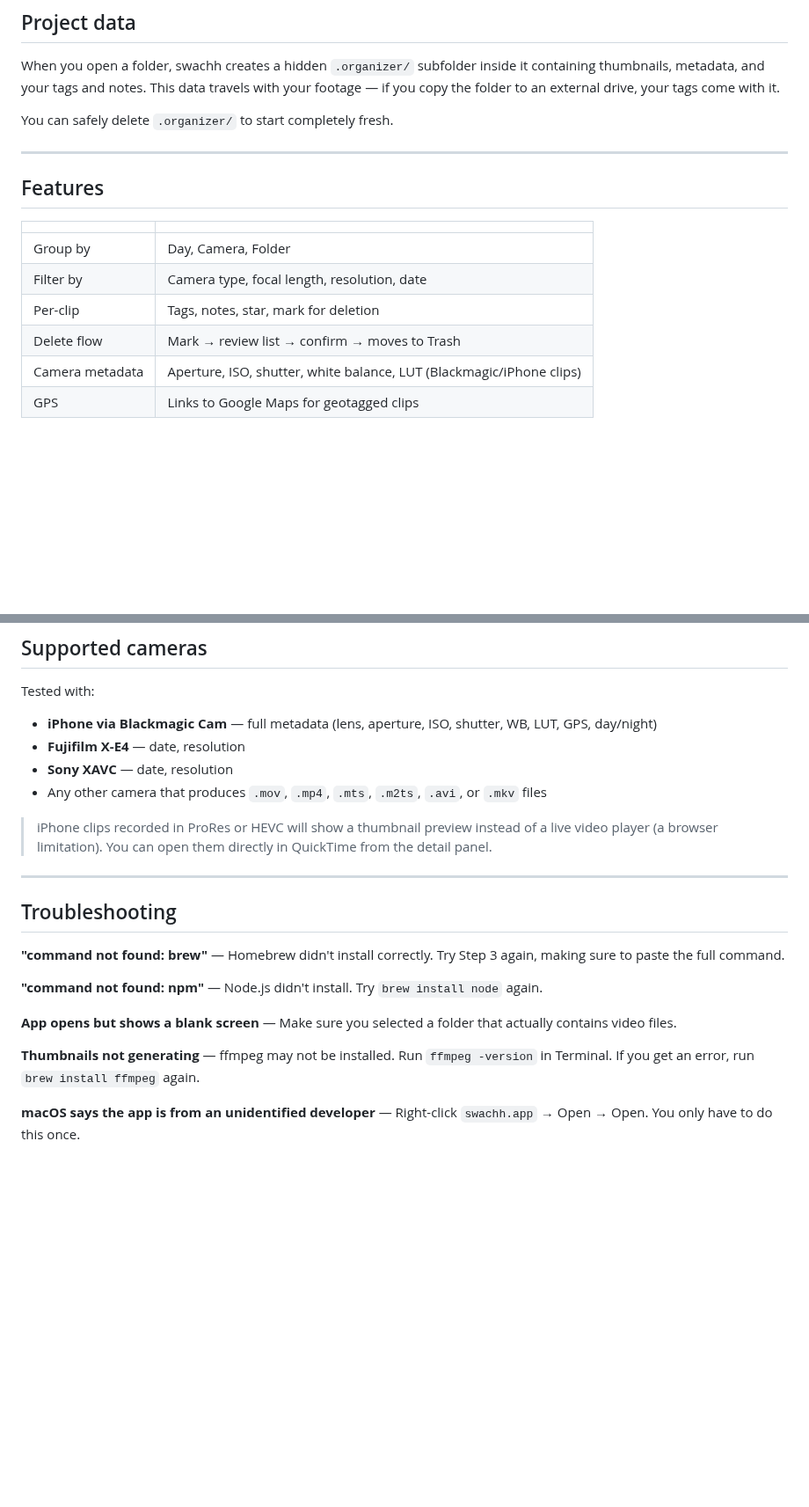
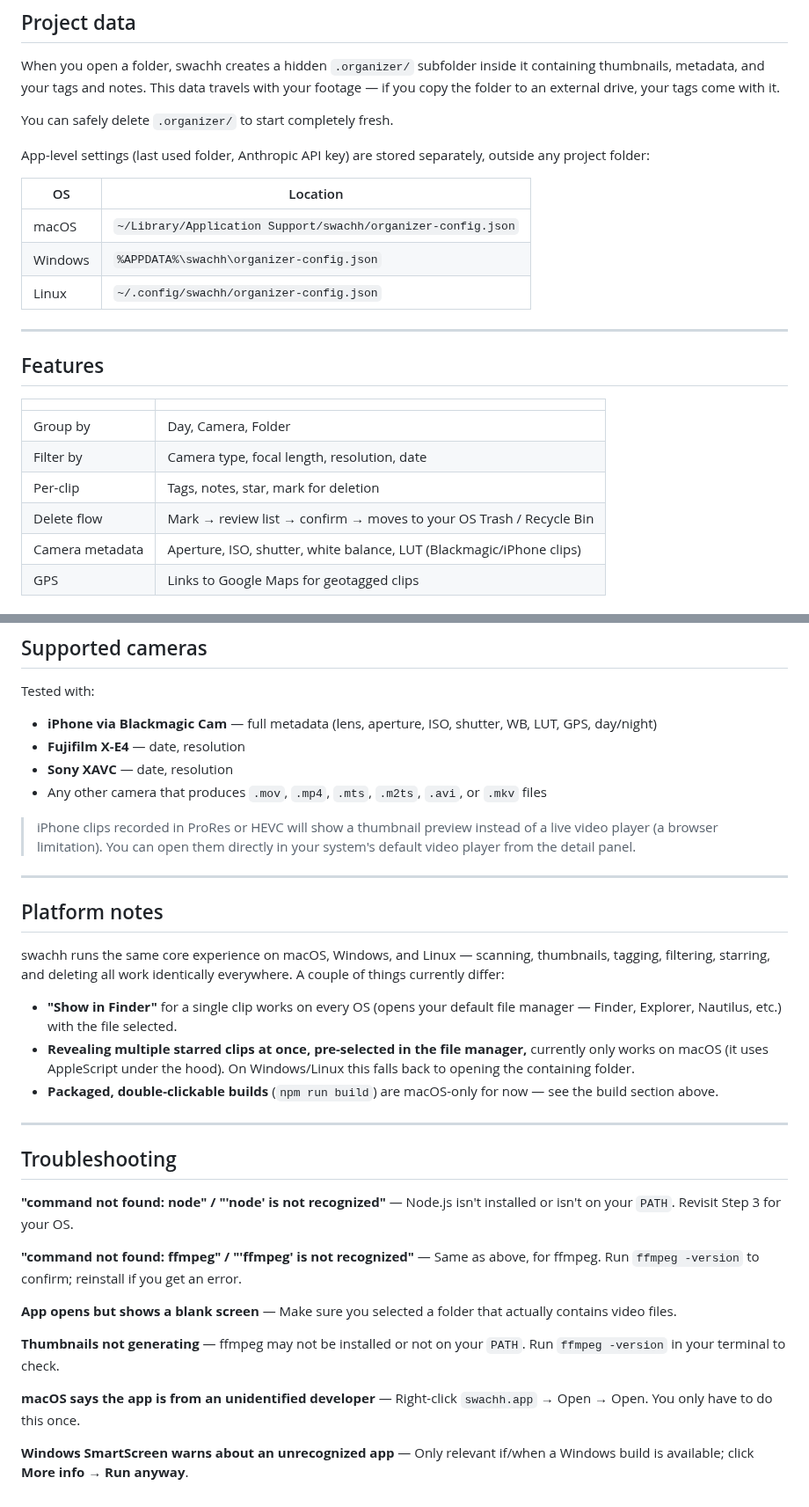
Before and after one commit to siddtickle/swachh, a Markdown page: README.md, 2 parts joined by grey strips. Shown at 88% size. Drawn GitHub-style; blank space fills up the shorter version.

```diff
--- a/README.md
+++ b/README.md
@@ -124,6 +181,14 @@ When you open a folder, swachh creates a hidden `.organizer/` subfolder inside i
 
 You can safely delete `.organizer/` to start completely fresh.
 
+App-level settings (last used folder, Anthropic API key) are stored separately, outside any project folder:
+
+| OS | Location |
+|---|---|
+| macOS | `~/Library/Application Support/swachh/organizer-config.json` |
+| Windows | `%APPDATA%\swachh\organizer-config.json` |
+| Linux | `~/.config/swachh/organizer-config.json` |
+
 ---
 
 ## Features
@@ -133,7 +198,7 @@ You can safely delete `.organizer/` to start completely fresh.
 | Group by | Day, Camera, Folder |
 | Filter by | Camera type, focal length, resolution, date |
 | Per-clip | Tags, notes, star, mark for deletion |
-| Delete flow | Mark → review list → confirm → moves to Trash |
+| Delete flow | Mark → review list → confirm → moves to your OS Trash / Recycle Bin |
 | Camera metadata | Aperture, ISO, shutter, white balance, LUT (Blackmagic/iPhone clips) |
 | GPS | Links to Google Maps for geotagged clips |
 
@@ -160,18 +225,30 @@ Tested with:
 - **Sony XAVC** — date, resolution
 - Any other camera that produces `.mov`, `.mp4`, `.mts`, `.m2ts`, `.avi`, or `.mkv` files
 
-> iPhone clips recorded in ProRes or HEVC will show a thumbnail preview instead of a live video player (a browser limitation). You can open them directly in QuickTime from the detail panel.
+> iPhone clips recorded in ProRes or HEVC will show a thumbnail preview instead of a live video player (a browser limitation). You can open them directly in your system's default video player from the detail panel.
+
+---
+
+## Platform notes
+
+swachh runs the same core experience on macOS, Windows, and Linux — scanning, thumbnails, tagging, filtering, starring, and deleting all work identically everywhere. A couple of things currently differ:
+
+- **"Show in Finder"** for a single clip works on every OS (opens your default file manager — Finder, Explorer, Nautilus, etc.) with the file selected.
+- **Revealing multiple starred clips at once, pre-selected in the file manager,** currently only works on macOS (it uses AppleScript under the hood). On Windows/Linux this falls back to opening the containing folder.
+- **Packaged, double-clickable builds** (`npm run build`) are macOS-only for now — see the build section above.
 
 ---
 
 ## Troubleshooting
 
-**"command not found: brew"** — Homebrew didn't install correctly. Try Step 3 again, making sure to paste the full command.
+**"command not found: node" / "'node' is not recognized"** — Node.js isn't installed or isn't on your `PATH`. Revisit Step 3 for your OS.
 
-**"command not found: npm"** — Node.js didn't install. Try `brew install node` again.
+**"command not found: ffmpeg" / "'ffmpeg' is not recognized"** — Same as above, for ffmpeg. Run `ffmpeg -version` to confirm; reinstall if you get an error.
 
 **App opens but shows a blank screen** — Make sure you selected a folder that actually contains video files.
 
-**Thumbnails not generating** — ffmpeg may not be installed. Run `ffmpeg -version` in Terminal. If you get an error, run `brew install ffmpeg` again.
+**Thumbnails not generating** — ffmpeg may not be installed or not on your `PATH`. Run `ffmpeg -version` in your terminal to check.
 
 **macOS says the app is from an unidentified developer** — Right-click `swachh.app` → Open → Open. You only have to do this once.
+
+**Windows SmartScreen warns about an unrecognized app** — Only relevant if/when a Windows build is available; click **More info → Run anyway**.
```
Also changed, not shown: other parts of README.md (+88 -31 lines), docs/screenshots/detail-panel.png (added), docs/screenshots/grid-view.png (added), docs/screenshots/settings.png (added), 1 other file.
